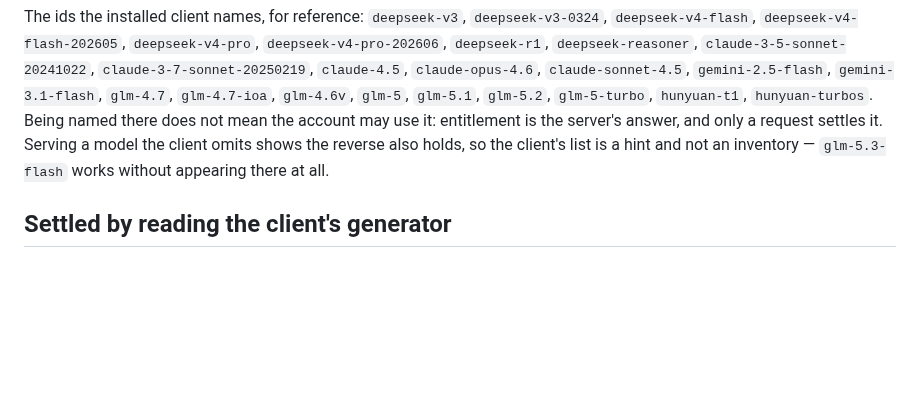
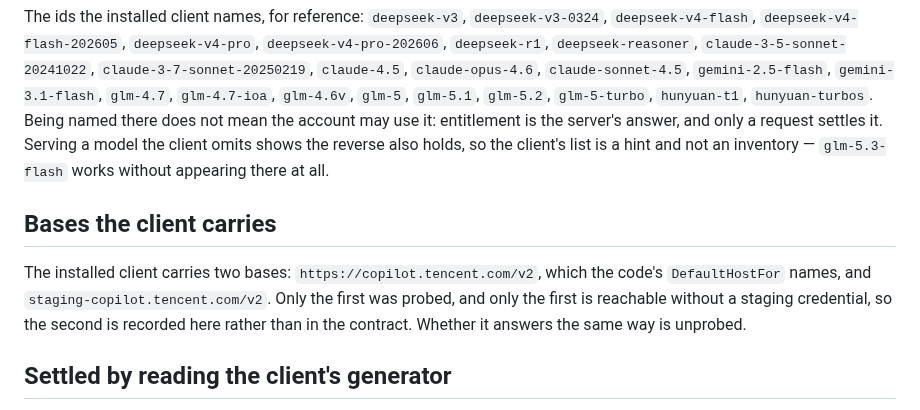
Before and after one commit to Oblivichrash/pu-cli, a Markdown page: docs/design/codebuddy-fieldnotes.md, the part around the change. GitHub-like rendering; blank space fills up the shorter version.

```diff
--- a/docs/design/codebuddy-fieldnotes.md
+++ b/docs/design/codebuddy-fieldnotes.md
@@ -67,6 +67,13 @@ request settles it. Serving a model the client omits shows the reverse also hold
 client's list is a hint and not an inventory — `glm-5.3-flash` works without appearing
 there at all.
 
+## Bases the client carries
+
+The installed client carries two bases: `https://copilot.tencent.com/v2`, which the
+code's `DefaultHostFor` names, and `staging-copilot.tencent.com/v2`. Only the first was
+probed, and only the first is reachable without a staging credential, so the second is
+recorded here rather than in the contract. Whether it answers the same way is unprobed.
+
 ## Settled by reading the client's generator
 
 The three per-call correlation headers — `X-Request-ID`, `X-Conversation-Request-ID`,
```
Also changed, not shown: docs/design/codebuddy-cloud-api.md (+7 -4 lines).
